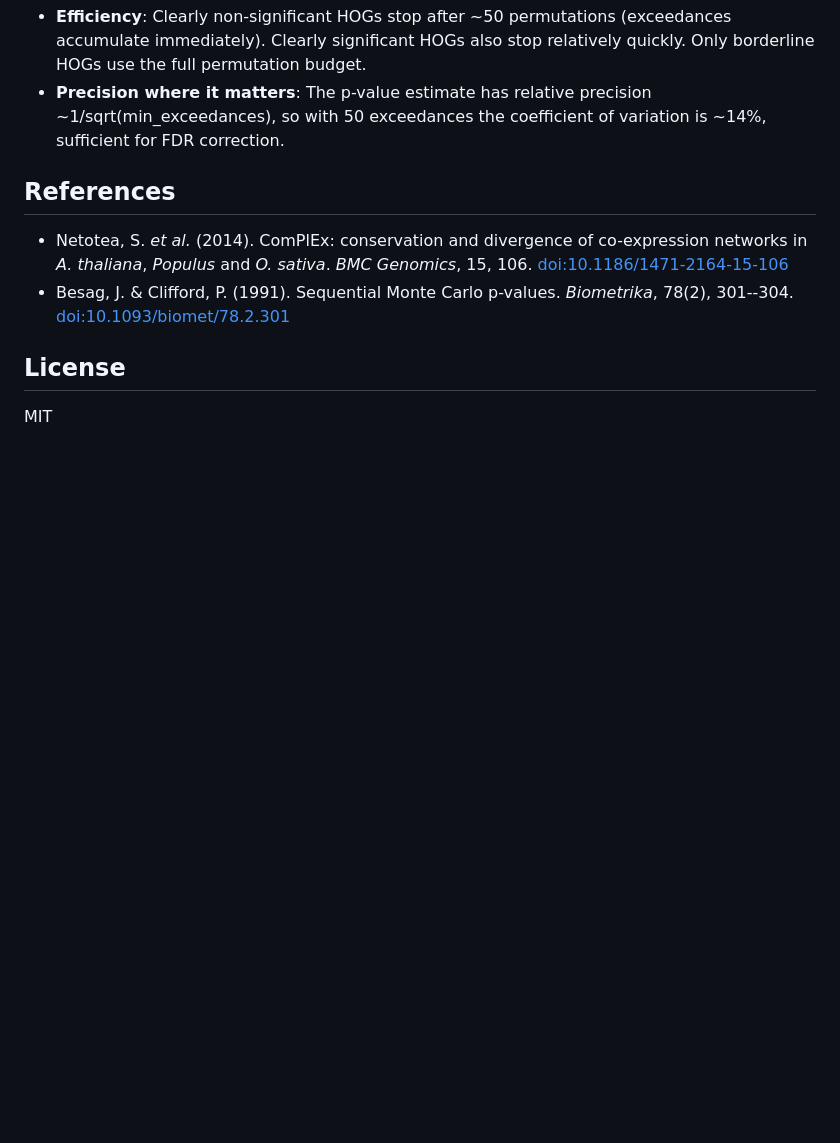
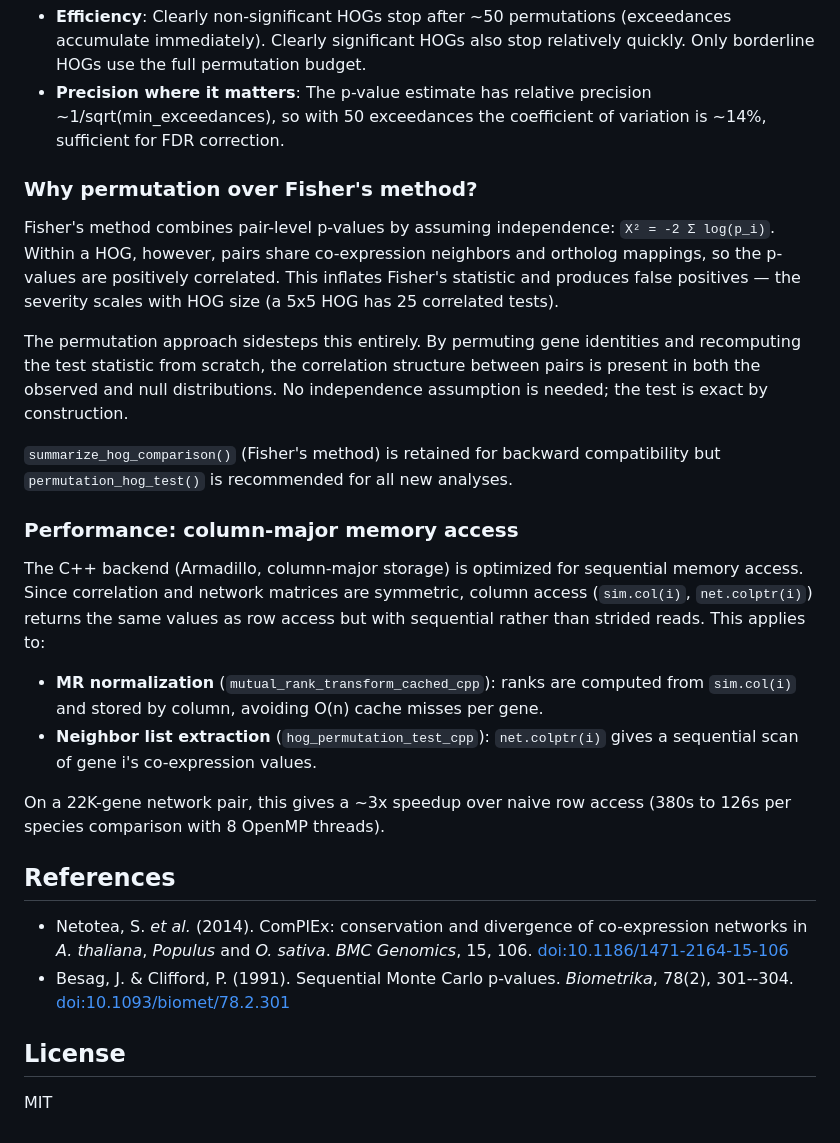
Before and after one commit to paliocha/rcomplex, a Markdown page: README.md, the part around the change. Drawn GitHub-style; blank space fills up the shorter version.

Commit message:
Document Fisher vs permutation trade-off and column-major optimization

```diff
--- a/README.md
+++ b/README.md
@@ -113,6 +113,37 @@ This provides:
   ~1/sqrt(min_exceedances), so with 50 exceedances the coefficient of variation
   is ~14%, sufficient for FDR correction.
 
+### Why permutation over Fisher's method?
+
+Fisher's method combines pair-level p-values by assuming independence:
+`X² = -2 Σ log(p_i)`. Within a HOG, however, pairs share co-expression
+neighbors and ortholog mappings, so the p-values are positively correlated.
+This inflates Fisher's statistic and produces false positives — the severity
+scales with HOG size (a 5x5 HOG has 25 correlated tests).
+
+The permutation approach sidesteps this entirely. By permuting gene identities
+and recomputing the test statistic from scratch, the correlation structure
+between pairs is present in both the observed and null distributions. No
+independence assumption is needed; the test is exact by construction.
+
+`summarize_hog_comparison()` (Fisher's method) is retained for backward
+compatibility but `permutation_hog_test()` is recommended for all new analyses.
+
+### Performance: column-major memory access
+
+The C++ backend (Armadillo, column-major storage) is optimized for sequential
+memory access. Since correlation and network matrices are symmetric, column
+access (`sim.col(i)`, `net.colptr(i)`) returns the same values as row access
+but with sequential rather than strided reads. This applies to:
+
+- **MR normalization** (`mutual_rank_transform_cached_cpp`): ranks are computed
+  from `sim.col(i)` and stored by column, avoiding O(n) cache misses per gene.
+- **Neighbor list extraction** (`hog_permutation_test_cpp`): `net.colptr(i)`
+  gives a sequential scan of gene i's co-expression values.
+
+On a 22K-gene network pair, this gives a ~3x speedup over naive row access
+(380s to 126s per species comparison with 8 OpenMP threads).
+
 ## References
 
 - Netotea, S. *et al.* (2014). ComPlEx: conservation and divergence of
```
